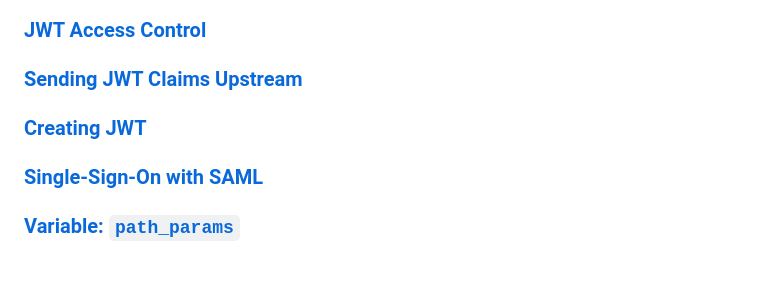
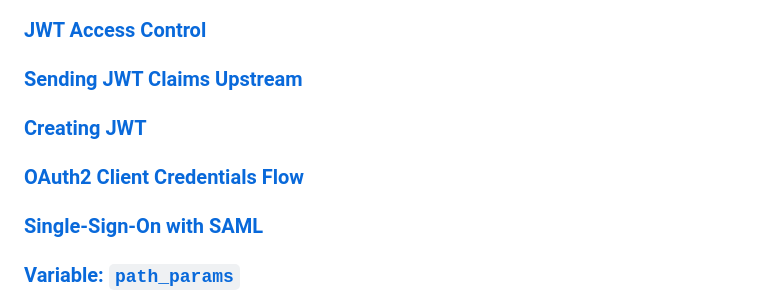
Before and after one commit to coupergateway/couper-examples, a Markdown page: README.md, the part around the change. GitHub-like rendering; blank space fills up the shorter version.

```diff
--- a/README.md
+++ b/README.md
@@ -64,6 +64,8 @@ Press `CTRL+c` to stop the container.
 
 ### [Creating JWT](creating-jwt/README.md)
 
+### [OAuth2 Client Credentials Flow](oauth2-client-credentials/README.md)
+
 ### [Single-Sign-On with SAML](saml/README.md)
 
 ### [Variable: `path_params`](path-params/README.md)
```
Also changed, not shown: oauth2-client-credentials/README.md (added, +261 -0 lines), oauth2-client-credentials/oauth_example.png (added), 1 other file.
